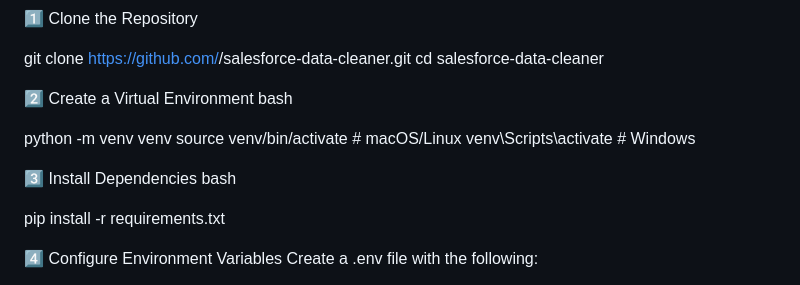
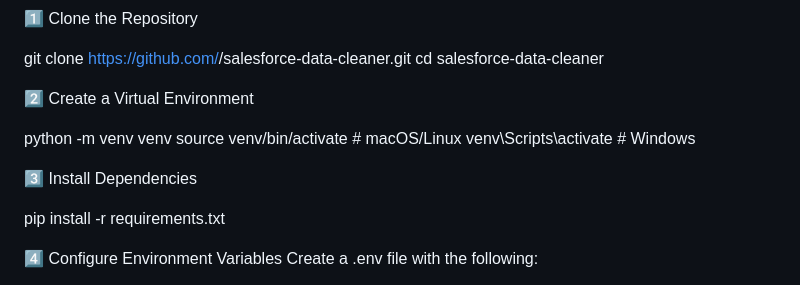
Before and after one commit to Akshu2596/salesforce-data-cleaner, a Markdown page: README.md, the part around the change. GitHub-like rendering.

Commit message:
Fix formatting in README for virtual environment setup

```diff
--- a/README.md
+++ b/README.md
@@ -42,14 +42,12 @@ git clone https://github.com/<your-username>/salesforce-data-cleaner.git
 cd salesforce-data-cleaner
 
 2️⃣ Create a Virtual Environment
-bash
 
 python -m venv venv
 source venv/bin/activate      # macOS/Linux
 venv\Scripts\activate         # Windows
 
 3️⃣ Install Dependencies
-bash
 
 pip install -r requirements.txt
 
```
